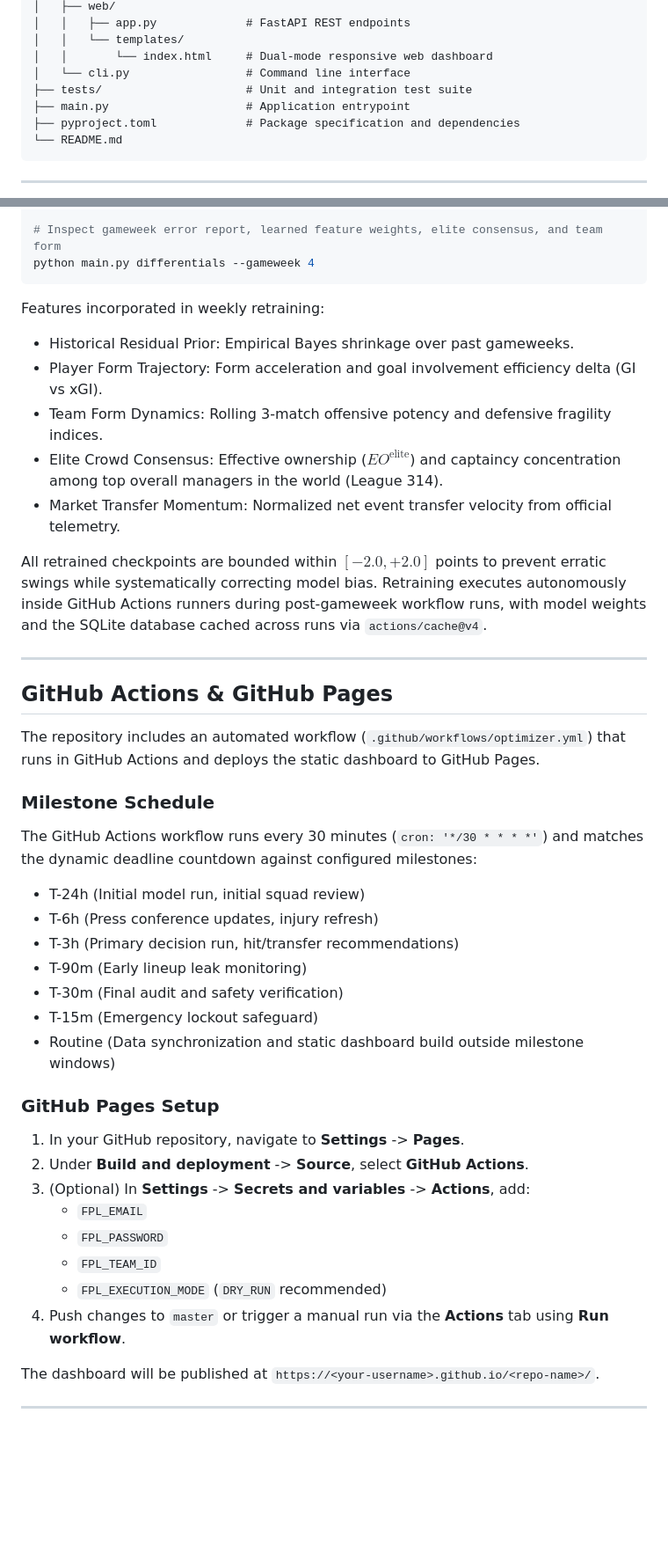
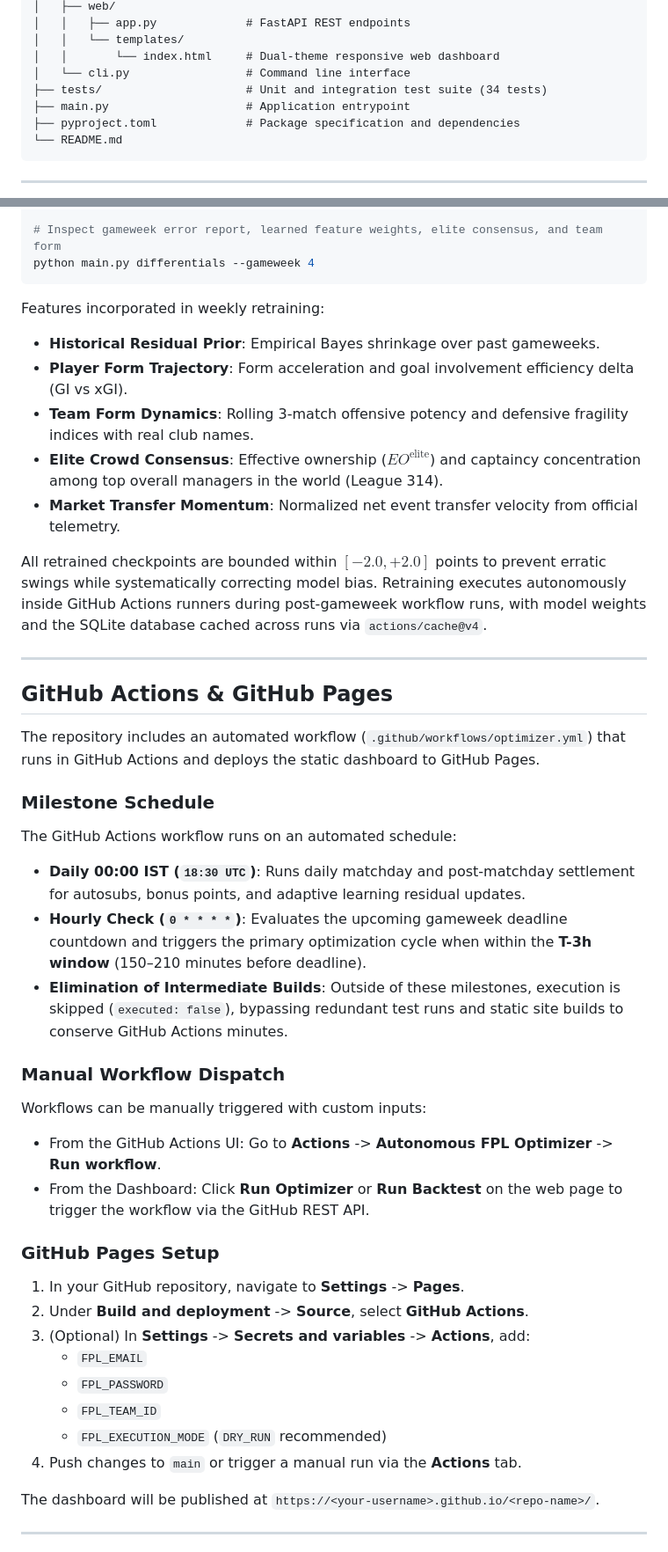
Before and after one commit to mraabhijit/fpl-bot, a Markdown page: README.md, 2 parts joined by grey strips. Shown at 88% size. GitHub-like rendering; blank space fills up the shorter version.

````diff
--- a/README.md
+++ b/README.md
@@ -43,9 +65,9 @@ fpl-bot/
 │   ├── web/
 │   │   ├── app.py             # FastAPI REST endpoints
 │   │   └── templates/
-│   │       └── index.html     # Dual-mode responsive web dashboard
+│   │       └── index.html     # Dual-theme responsive web dashboard
 │   └── cli.py                 # Command line interface
-├── tests/                     # Unit and integration test suite
+├── tests/                     # Unit and integration test suite (34 tests)
 ├── main.py                    # Application entrypoint
 ├── pyproject.toml             # Package specification and dependencies
 └── README.md
@@ -163,14 +185,13 @@ python main.py differentials --gameweek 4
 ```
 
 Features incorporated in weekly retraining:
-- Historical Residual Prior: Empirical Bayes shrinkage over past gameweeks.
-- Player Form Trajectory: Form acceleration and goal involvement efficiency delta (GI vs xGI).
-- Team Form Dynamics: Rolling 3-match offensive potency and defensive fragility indices.
-- Elite Crowd Consensus: Effective ownership ($EO^{\text{elite}}$) and captaincy concentration among top overall managers in the world (League 314).
-- Market Transfer Momentum: Normalized net event transfer velocity from official telemetry.
+- **Historical Residual Prior**: Empirical Bayes shrinkage over past gameweeks.
+- **Player Form Trajectory**: Form acceleration and goal involvement efficiency delta (GI vs xGI).
+- **Team Form Dynamics**: Rolling 3-match offensive potency and defensive fragility indices with real club names.
+- **Elite Crowd Consensus**: Effective ownership ($EO^{\text{elite}}$) and captaincy concentration among top overall managers in the world (League 314).
+- **Market Transfer Momentum**: Normalized net event transfer velocity from official telemetry.
 
 All retrained checkpoints are bounded within $[-2.0, +2.0]$ points to prevent erratic swings while systematically correcting model bias. Retraining executes autonomously inside GitHub Actions runners during post-gameweek workflow runs, with model weights and the SQLite database cached across runs via `actions/cache@v4`.
-
 
 ---
 
@@ -180,15 +201,16 @@ The repository includes an automated workflow (`.github/workflows/optimizer.yml`
 
 ### Milestone Schedule
 
-The GitHub Actions workflow runs every 30 minutes (`cron: '*/30 * * * *'`) and matches the dynamic deadline countdown against configured milestones:
+The GitHub Actions workflow runs on an automated schedule:
+- **Daily 00:00 IST (`18:30 UTC`)**: Runs daily matchday and post-matchday settlement for autosubs, bonus points, and adaptive learning residual updates.
+- **Hourly Check (`0 * * * *`)**: Evaluates the upcoming gameweek deadline countdown and triggers the primary optimization cycle when within the **T-3h window** (150–210 minutes before deadline).
+- **Elimination of Intermediate Builds**: Outside of these milestones, execution is skipped (`executed: false`), bypassing redundant test runs and static site builds to conserve GitHub Actions minutes.
 
-- T-24h (Initial model run, initial squad review)
-- T-6h (Press conference updates, injury refresh)
-- T-3h (Primary decision run, hit/transfer recommendations)
-- T-90m (Early lineup leak monitoring)
-- T-30m (Final audit and safety verification)
-- T-15m (Emergency lockout safeguard)
-- Routine (Data synchronization and static dashboard build outside milestone windows)
+### Manual Workflow Dispatch
+
+Workflows can be manually triggered with custom inputs:
+- From the GitHub Actions UI: Go to **Actions** -> **Autonomous FPL Optimizer** -> **Run workflow**.
+- From the Dashboard: Click **Run Optimizer** or **Run Backtest** on the web page to trigger the workflow via the GitHub REST API.
 
 ### GitHub Pages Setup
 
@@ -199,7 +221,7 @@ The GitHub Actions workflow runs every 30 minutes (`cron: '*/30 * * * *'`) and m
    - `FPL_PASSWORD`
    - `FPL_TEAM_ID`
    - `FPL_EXECUTION_MODE` (`DRY_RUN` recommended)
-4. Push changes to `master` or trigger a manual run via the **Actions** tab using **Run workflow**.
+4. Push changes to `main` or trigger a manual run via the **Actions** tab.
 
 The dashboard will be published at `https://<your-username>.github.io/<repo-name>/`.
 
````
Also changed, not shown: other parts of README.md (+42 -19 lines).
